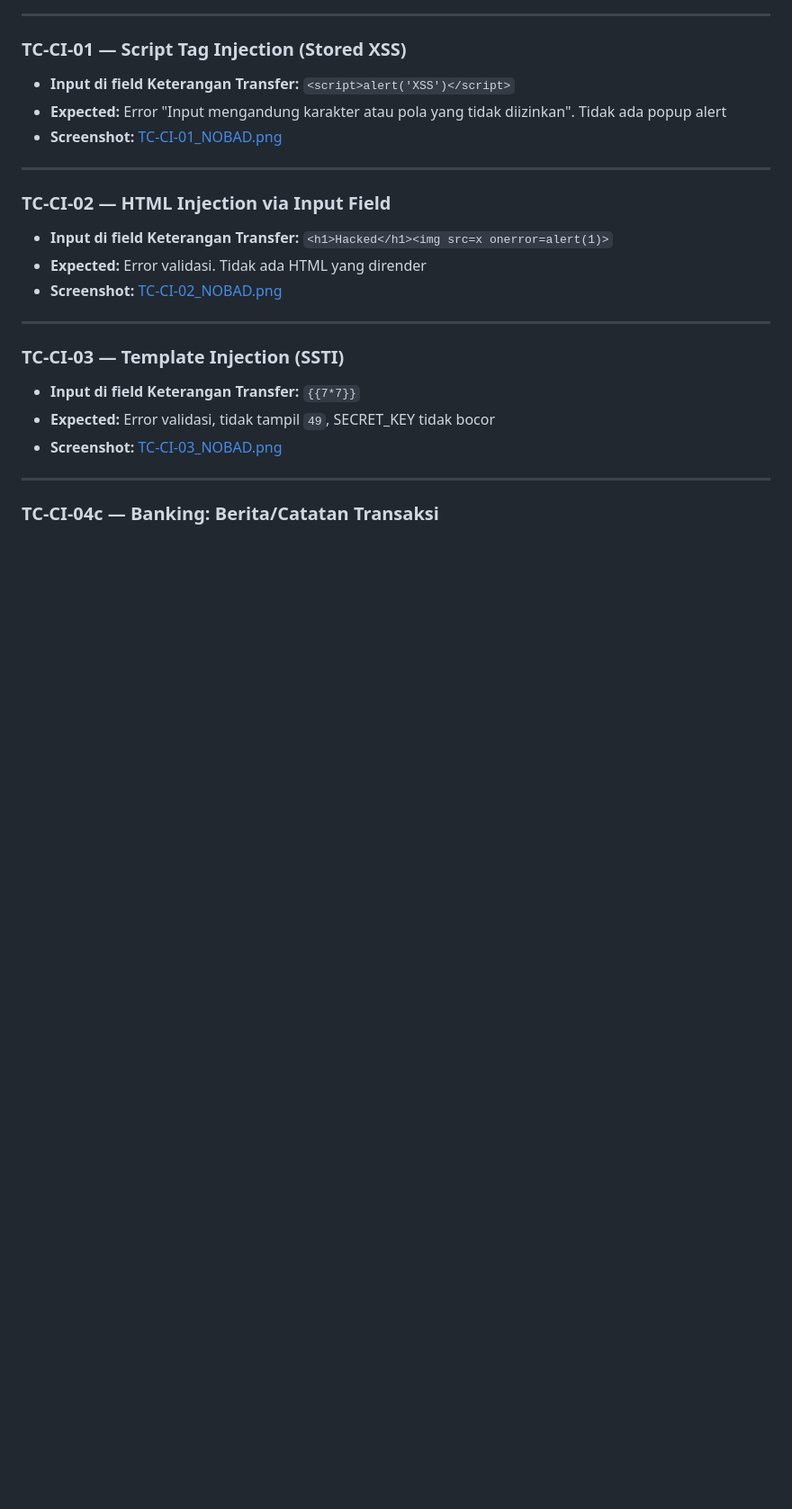
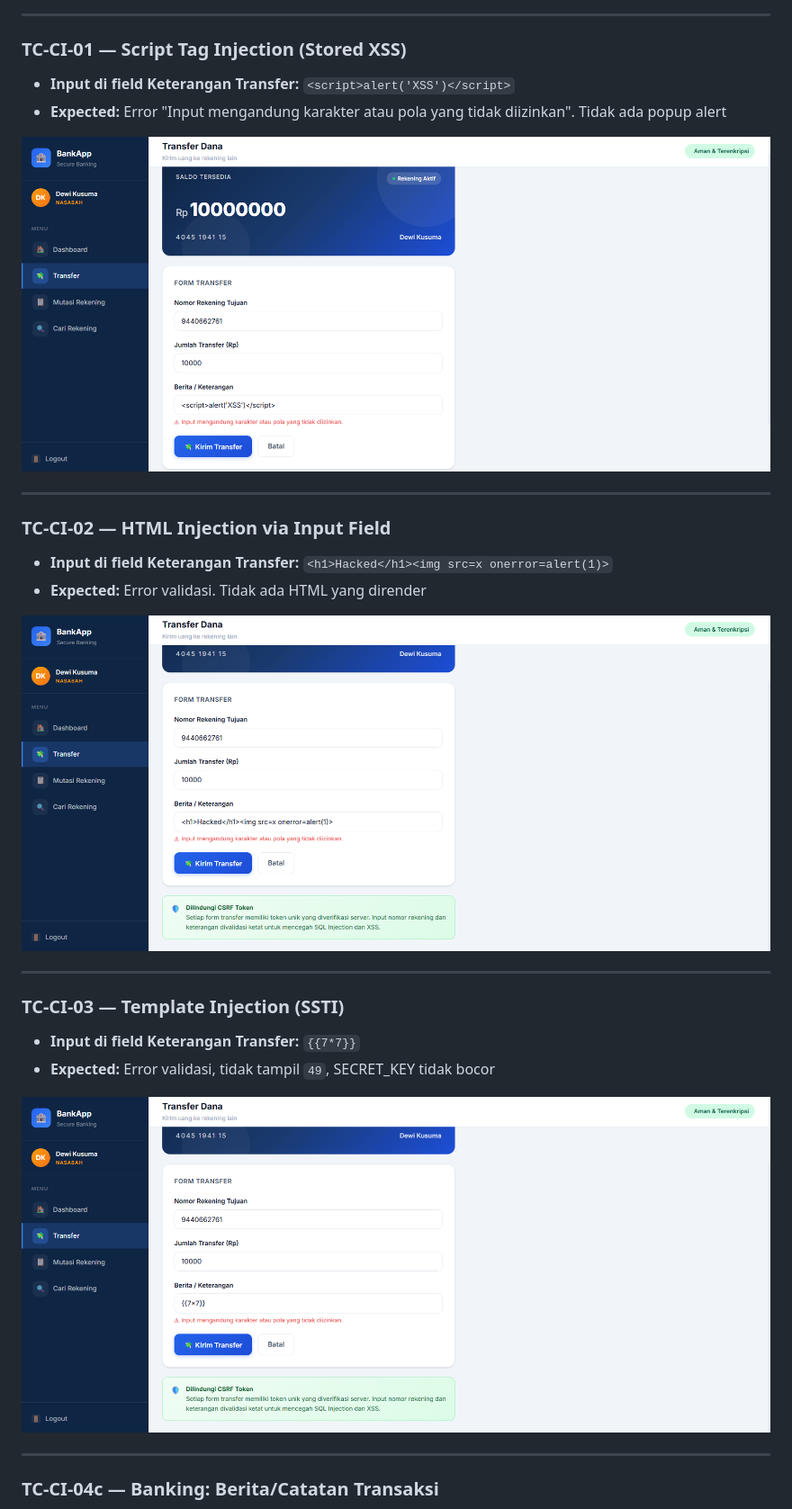
Before and after one commit to NO-BAD-PKPL-26/38_NOBAD, a Markdown page: README.md, the part around one of its changes. Shown at 90% size. Drawn GitHub-style; blank space fills up the shorter version.

```diff
--- a/README.md
+++ b/README.md
@@ -505,7 +509,8 @@ def validate_account_number(value):
 
 - **Input di field Keterangan Transfer:** `<script>alert('XSS')</script>`
 - **Expected:** Error "Input mengandung karakter atau pola yang tidak diizinkan". Tidak ada popup alert
-- **Screenshot:** [TC-CI-01_NOBAD.png](screenshots/TC-CI-01_NOBAD.png)
+
+![TC-CI-01_NOBAD.png](screenshots/TC-CI-01_NOBAD.png)
 
 ---
 
@@ -513,7 +518,8 @@ def validate_account_number(value):
 
 - **Input di field Keterangan Transfer:** `<h1>Hacked</h1><img src=x onerror=alert(1)>`
 - **Expected:** Error validasi. Tidak ada HTML yang dirender
-- **Screenshot:** [TC-CI-02_NOBAD.png](screenshots/TC-CI-02_NOBAD.png)
+
+![TC-CI-02_NOBAD.png](screenshots/TC-CI-02_NOBAD.png)
 
 ---
 
@@ -521,7 +527,8 @@ def validate_account_number(value):
 
 - **Input di field Keterangan Transfer:** `{{7*7}}`
 - **Expected:** Error validasi, tidak tampil `49`, SECRET_KEY tidak bocor
-- **Screenshot:** [TC-CI-03_NOBAD.png](screenshots/TC-CI-03_NOBAD.png)
+
+![TC-CI-03_NOBAD.png](screenshots/TC-CI-03_NOBAD.png)
 
 ---
 
```
Also changed, not shown: other parts of README.md (+43 -22 lines).
